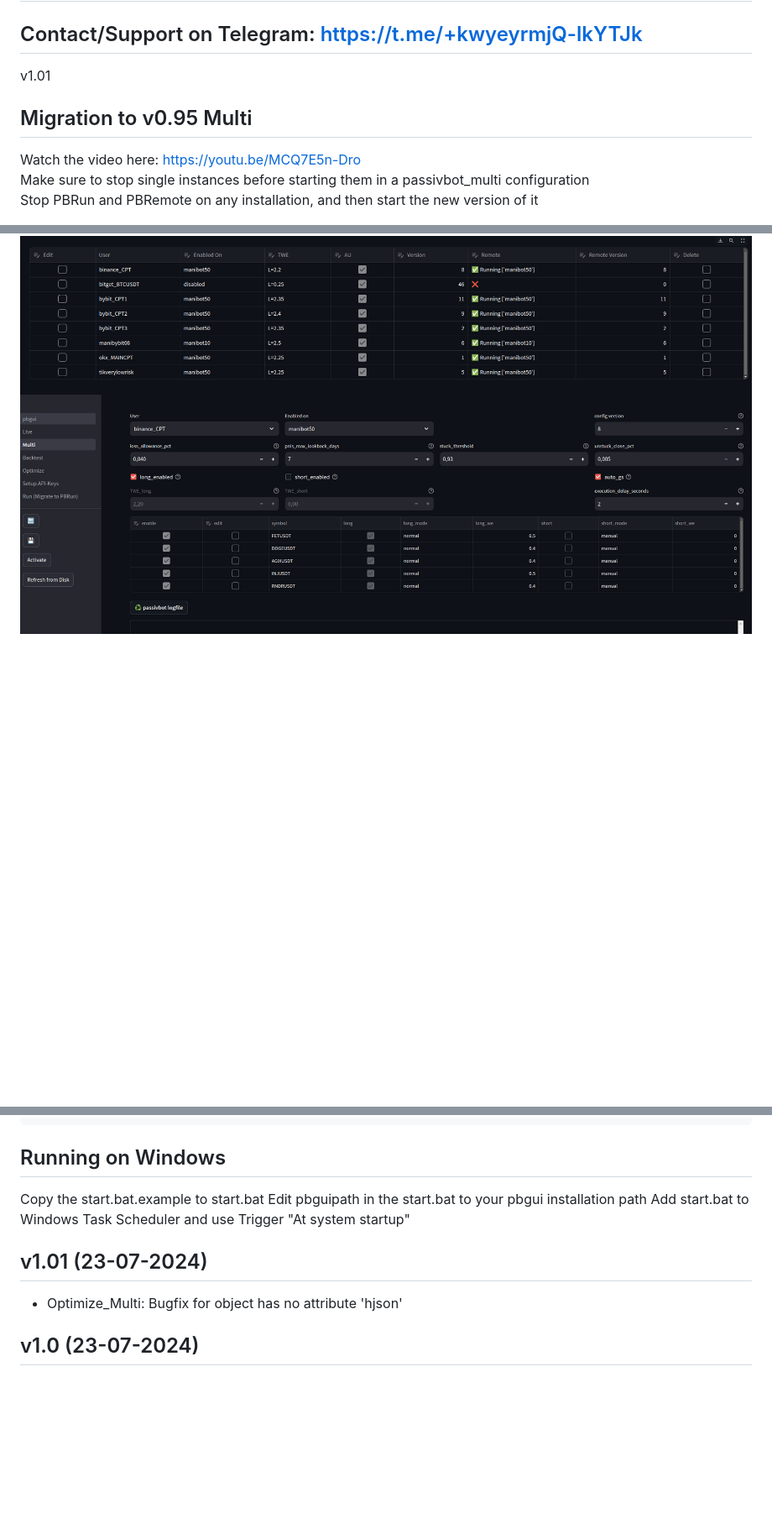
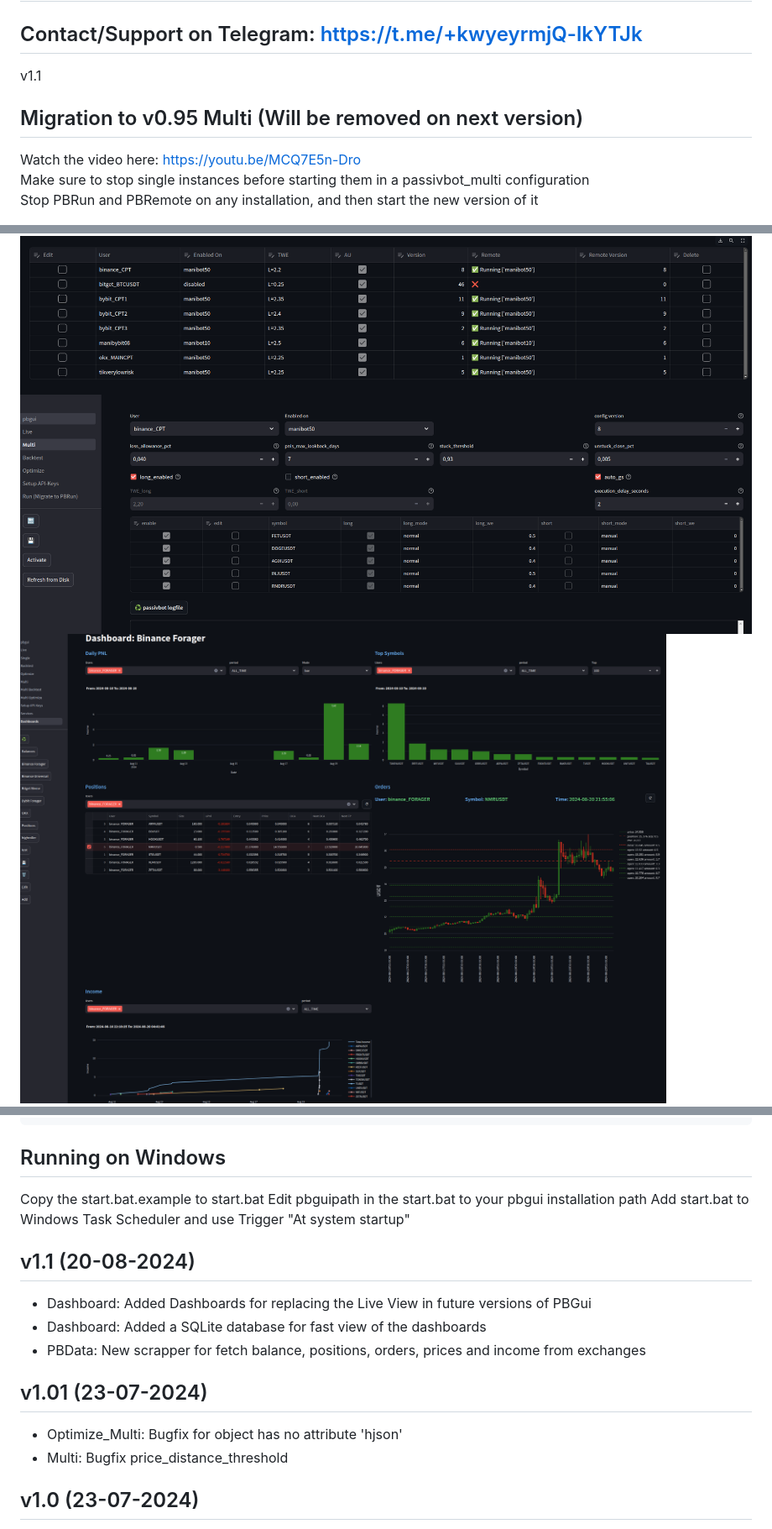
Before and after one commit to msei99/pbgui, a Markdown page: README.md, 3 parts joined by grey strips. Shown at 84% size. Rendered like a GitHub page; pictures changed too: docs/images/dashboard1.png (added); blank space fills up the shorter version.

```diff
--- a/README.md
+++ b/README.md
@@ -2,9 +2,9 @@
 
 ## Contact/Support on Telegram: https://t.me/+kwyeyrmjQ-lkYTJk
 
-v1.01
+v1.1
 
-## Migration to v0.95 Multi
+## Migration to v0.95 Multi (Will be removed on next version)
 
 Watch the video here: https://youtu.be/MCQ7E5n-Dro
 Make sure to stop single instances before starting them in a passivbot_multi configuration
@@ -15,6 +15,7 @@ Passivbot GUI (pbgui) is a WEB Interface for Passivbot programed in python with
 
 ![Alt text](docs/images/multi1.png)
 ![Alt text](docs/images/multi2.png)
+![Alt text](docs/images/dashboard1.png)
 ![Alt text](docs/images/live01.png)
 ![Alt text](docs/images/live02.png)
 ![Alt text](docs/images/live1.png)
@@ -138,8 +146,14 @@ Copy the start.bat.example to start.bat
 Edit pbguipath in the start.bat to your pbgui installation path
 Add start.bat to Windows Task Scheduler and use Trigger "At system startup"
 
+## v1.1 (20-08-2024)
+- Dashboard: Added Dashboards for replacing the Live View in future versions of PBGui
+- Dashboard: Added a SQLite database for fast view of the dashboards
+- PBData: New scrapper for fetch balance, positions, orders, prices and income from exchanges
+
 ## v1.01 (23-07-2024)
 - Optimize_Multi: Bugfix for object has no attribute 'hjson'
+- Multi: Bugfix price_distance_threshold
 
 ## v1.0 (23-07-2024)
 - Optimize_Multi: Generate Analysis from all_results added
```
Also changed, not shown: other parts of README.md (+7 -0 lines), 15 other files.
